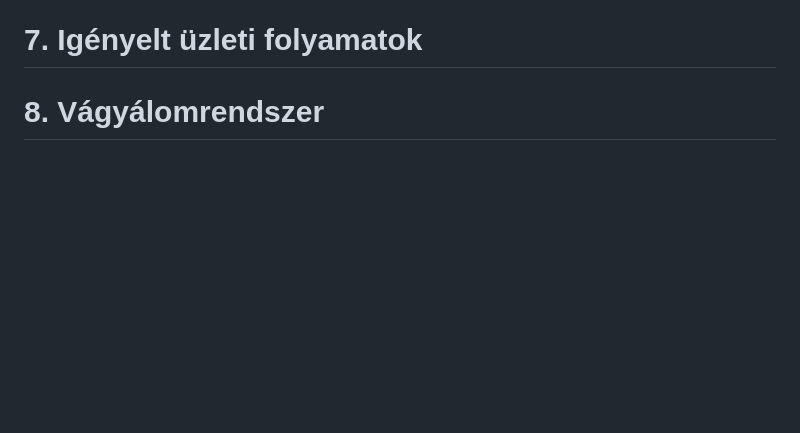
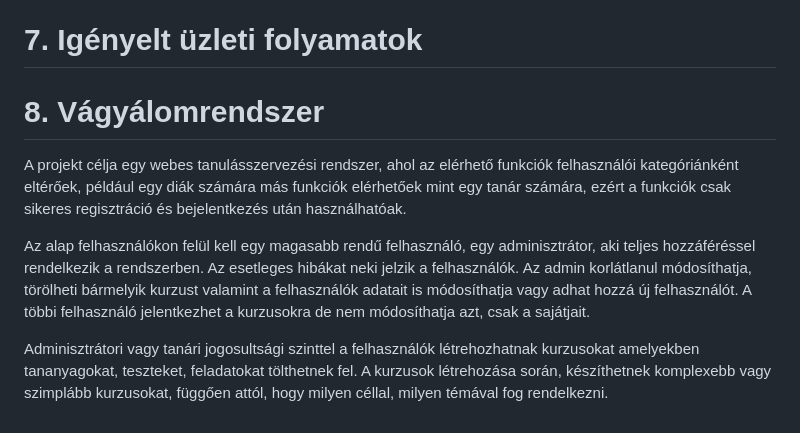
Before and after one commit to ivan-akos/e-learning-AFP2-23, a Markdown page: docs/Funkcionális_Specifikáció.md, the part around the change. Rendered like a GitHub page; blank space fills up the shorter version.

```diff
--- a/docs/Funkcionális_Specifikáció.md
+++ b/docs/Funkcionális_Specifikáció.md
@@ -32,3 +32,9 @@ A projekt teljesítésére 2 hónap áll majd rendelkezésre.
 # 7. Igényelt üzleti folyamatok
 
 # 8. Vágyálomrendszer
+
+A projekt célja egy webes tanulásszervezési rendszer, ahol az elérhető funkciók felhasználói kategóriánként eltérőek, például egy diák számára más funkciók elérhetőek mint egy tanár számára, ezért a funkciók csak sikeres regisztráció és bejelentkezés után használhatóak.
+
+Az alap felhasználókon felül kell egy magasabb rendű felhasználó, egy adminisztrátor, aki teljes hozzáféréssel rendelkezik a rendszerben. Az esetleges hibákat neki jelzik a felhasználók. Az admin korlátlanul módosíthatja, törölheti bármelyik kurzust valamint a felhasználók adatait is módosíthatja vagy adhat hozzá új felhasználót. A többi felhasználó jelentkezhet a kurzusokra de nem módosíthatja azt, csak a sajátjait.
+
+Adminisztrátori vagy tanári jogosultsági szinttel a felhasználók létrehozhatnak kurzusokat amelyekben tananyagokat, teszteket, feladatokat tölthetnek fel. A kurzusok létrehozása során, készíthetnek komplexebb vagy szimplább kurzusokat, függően attól, hogy milyen céllal, milyen témával fog rendelkezni.
```
